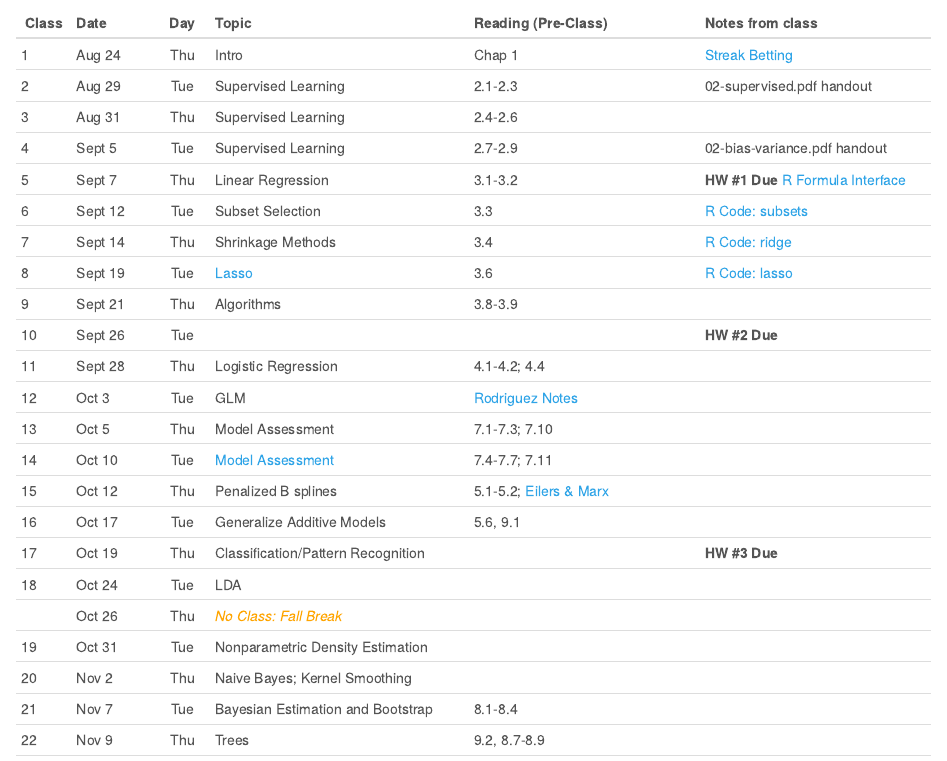
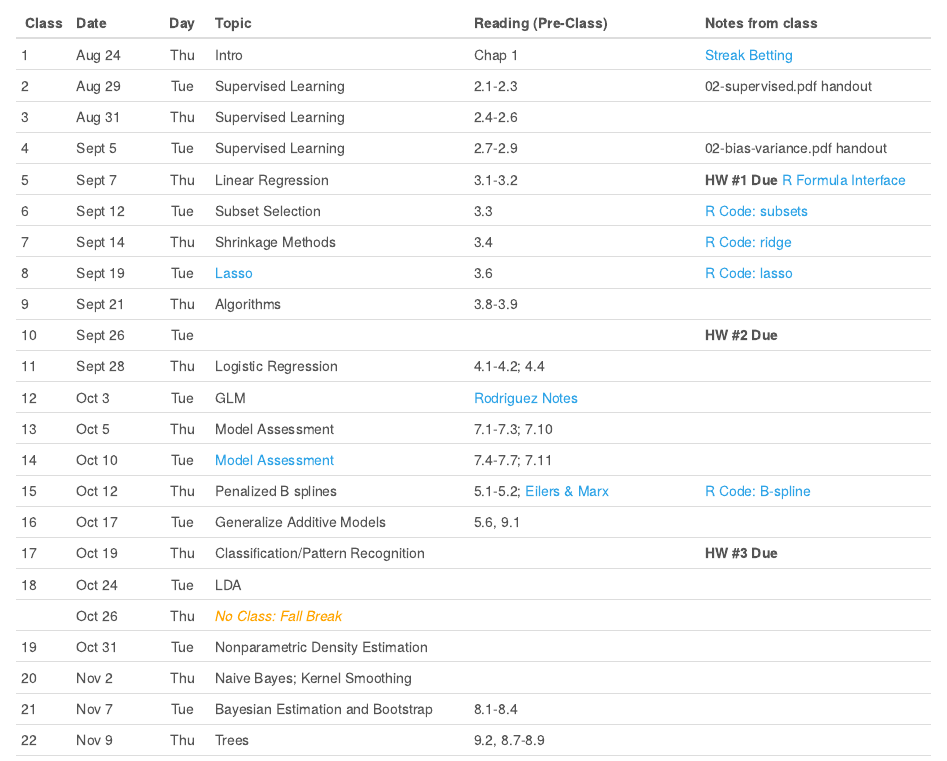
Before and after one commit to mdporter/ST697, an R Markdown document (index.Rmd): the page in a window 1100 px wide, from 230 px down. Rendered offline with R 4.5, knitr and Pandoc, with nearby package versions; a font, style sheet, LaTeX package, included part or bibliography that could not be used is replaced or left out.

Commit message:
Updated Schedule

```diff
--- a/index.Rmd
+++ b/index.Rmd
@@ -91,5 +91,5 @@ Class Date      Day  Topic                      Reading (Pre-Class)     Notes fr
                       [Model Selection]
                       -->
 
-  15   Oct 12   Thu   Penalized B splines        5.1-5.2;               <!-- [R Code](R/09-bsplines.R)-->
+  15   Oct 12   Thu   Penalized B splines        5.1-5.2;               [R Code: B-spline](other/05-bsplines.R)
                                                  [Eilers \& Marx]
```
Also changed, not shown: index.html, index.Rmd (4 more changed lines).
